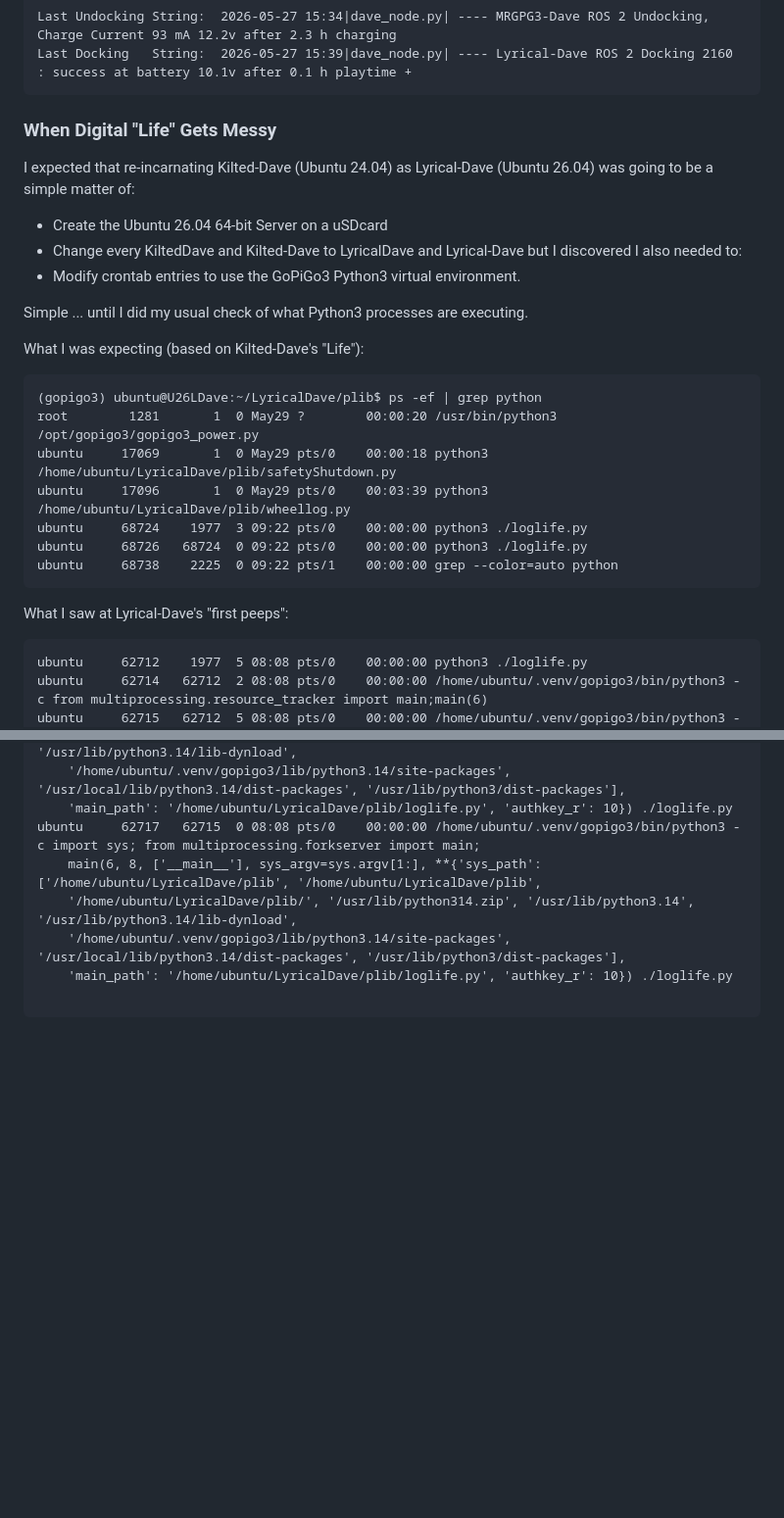
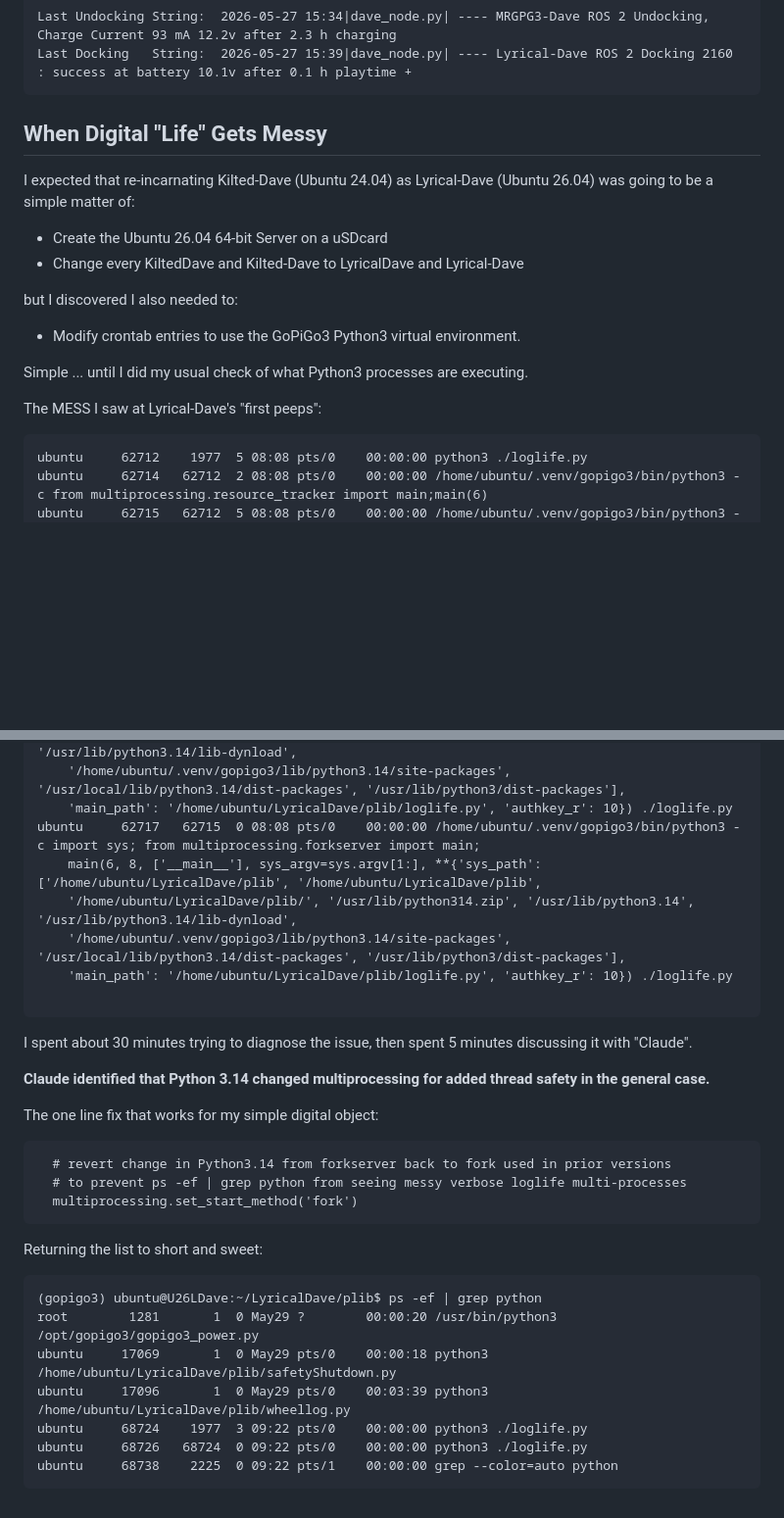
Before and after one commit to slowrunner/slowrunner.github.io, a Markdown page: pages/Life_and_Lives_Of_My_Digital_Entity.md, 2 parts joined by grey strips. Shown at 98% size. Drawn GitHub-style; blank space fills up the shorter version.

Commit message:
Update section headers and fix formatting issues

````diff
--- a/pages/Life_and_Lives_Of_My_Digital_Entity.md
+++ b/pages/Life_and_Lives_Of_My_Digital_Entity.md
@@ -94,28 +99,20 @@ Last Undocking String:  2026-05-27 15:34|dave_node.py| ---- MRGPG3-Dave ROS 2 Un
 Last Docking   String:  2026-05-27 15:39|dave_node.py| ---- Lyrical-Dave ROS 2 Docking 2160 : success at battery 10.1v after 0.1 h playtime +
 ```
 
-### When Digital "Life" Gets Messy
+## When Digital "Life" Gets Messy
 
 I expected that re-incarnating Kilted-Dave (Ubuntu 24.04) as Lyrical-Dave (Ubuntu 26.04) was going to be a simple matter of:
+
 - Create the Ubuntu 26.04 64-bit Server on a uSDcard
 - Change every KiltedDave and Kilted-Dave to LyricalDave and Lyrical-Dave
+
 but I discovered I also needed to:
+
 - Modify crontab entries to use the GoPiGo3 Python3 virtual environment.
 
 Simple ... until I did my usual check of what Python3 processes are executing.
 
-What I was expecting (based on Kilted-Dave's "Life"):
-```
-(gopigo3) ubuntu@U26LDave:~/LyricalDave/plib$ ps -ef | grep python
-root        1281       1  0 May29 ?        00:00:20 /usr/bin/python3 /opt/gopigo3/gopigo3_power.py
-ubuntu     17069       1  0 May29 pts/0    00:00:18 python3 /home/ubuntu/LyricalDave/plib/safetyShutdown.py
-ubuntu     17096       1  0 May29 pts/0    00:03:39 python3 /home/ubuntu/LyricalDave/plib/wheellog.py
-ubuntu     68724    1977  3 09:22 pts/0    00:00:00 python3 ./loglife.py
-ubuntu     68726   68724  0 09:22 pts/0    00:00:00 python3 ./loglife.py
-ubuntu     68738    2225  0 09:22 pts/1    00:00:00 grep --color=auto python
-```
-
-What I saw at Lyrical-Dave's "first peeps":
+The MESS I saw at Lyrical-Dave's "first peeps":
 ```
 ubuntu     62712    1977  5 08:08 pts/0    00:00:00 python3 ./loglife.py
 ubuntu     62714   62712  2 08:08 pts/0    00:00:00 /home/ubuntu/.venv/gopigo3/bin/python3 -c from multiprocessing.resource_tracker import main;main(6)
@@ -131,3 +128,25 @@ ubuntu     62717   62715  0 08:08 pts/0    00:00:00 /home/ubuntu/.venv/gopigo3/b
     'main_path': '/home/ubuntu/LyricalDave/plib/loglife.py', 'authkey_r': 10}) ./loglife.py
 
 ```
+
+I spent about 30 minutes trying to diagnose the issue, then spent 5 minutes discussing it with "Claude".
+
+**Claude identified that Python 3.14 changed multiprocessing for added thread safety in the general case.**
+
+The one line fix that works for my simple digital object:
+```
+  # revert change in Python3.14 from forkserver back to fork used in prior versions
+  # to prevent ps -ef | grep python from seeing messy verbose loglife multi-processes
+  multiprocessing.set_start_method('fork')
+```
+
+Returning the list to short and sweet:
+```
+(gopigo3) ubuntu@U26LDave:~/LyricalDave/plib$ ps -ef | grep python
+root        1281       1  0 May29 ?        00:00:20 /usr/bin/python3 /opt/gopigo3/gopigo3_power.py
+ubuntu     17069       1  0 May29 pts/0    00:00:18 python3 /home/ubuntu/LyricalDave/plib/safetyShutdown.py
+ubuntu     17096       1  0 May29 pts/0    00:03:39 python3 /home/ubuntu/LyricalDave/plib/wheellog.py
+ubuntu     68724    1977  3 09:22 pts/0    00:00:00 python3 ./loglife.py
+ubuntu     68726   68724  0 09:22 pts/0    00:00:00 python3 ./loglife.py
+ubuntu     68738    2225  0 09:22 pts/1    00:00:00 grep --color=auto python
+```
````
Also changed, not shown: other parts of pages/Life_and_Lives_Of_My_Digital_Entity.md (+8 -3 lines).
